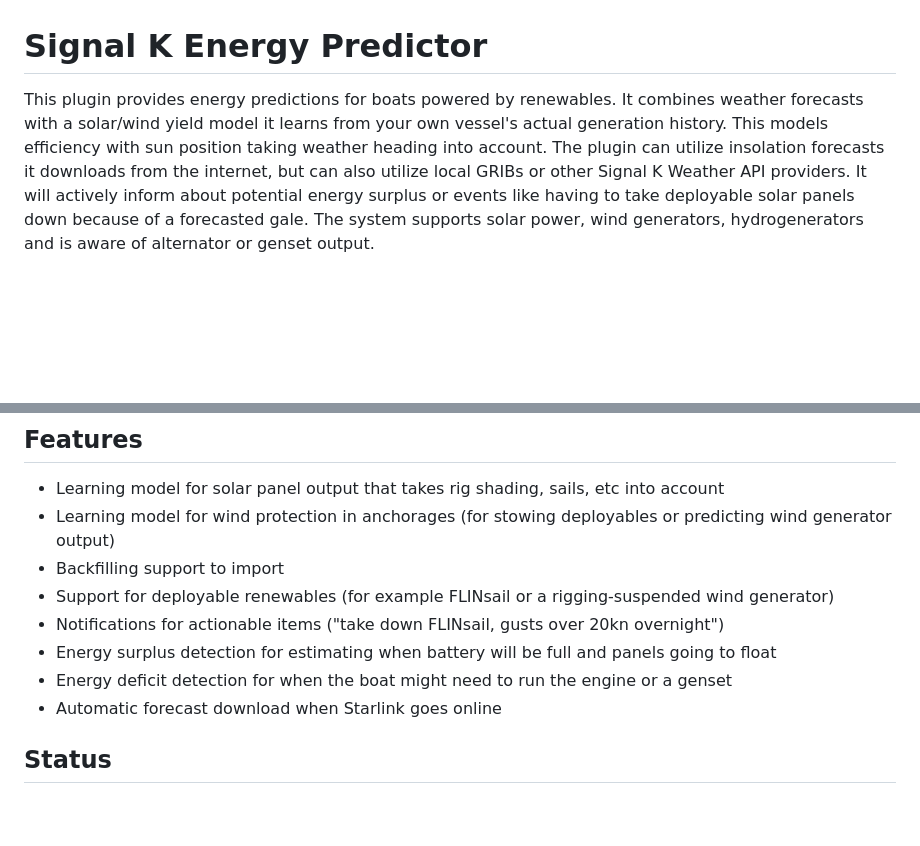
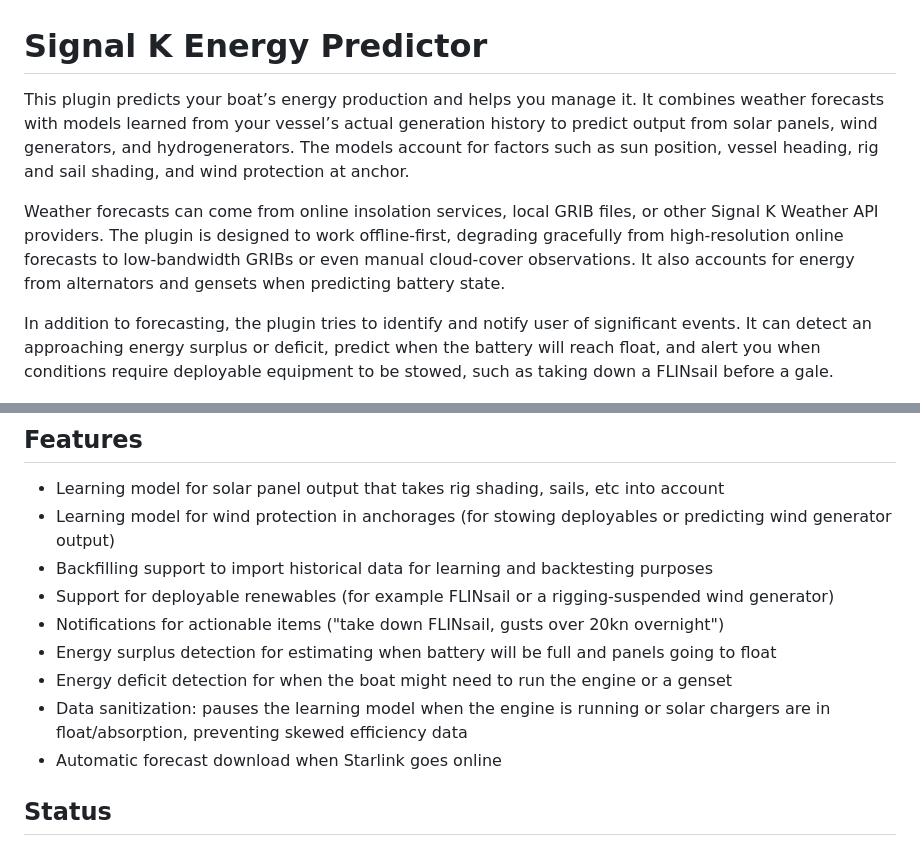
Before and after one commit to meri-imperiumi/signalk-energy-predictor, a Markdown page: README.md, 2 parts joined by grey strips. Rendered like a GitHub page; blank space fills up the shorter version.

Commit message:
Split out the intro

```diff
--- a/README.md
+++ b/README.md
@@ -1,6 +1,10 @@
 # Signal K Energy Predictor
 
-This plugin provides energy predictions for boats powered by renewables. It combines weather forecasts with a solar/wind yield model it learns from your own vessel's actual generation history. This models efficiency with sun position taking weather heading into account. The plugin can utilize insolation forecasts it downloads from the internet, but can also utilize local GRIBs or other Signal K Weather API providers. It will actively inform about potential energy surplus or events like having to take deployable solar panels down because of a forecasted gale. The system supports solar power, wind generators, hydrogenerators and is aware of alternator or genset output.
+This plugin predicts your boat’s energy production and helps you manage it. It combines weather forecasts with models learned from your vessel’s actual generation history to predict output from solar panels, wind generators, and hydrogenerators. The models account for factors such as sun position, vessel heading, rig and sail shading, and wind protection at anchor.
+
+Weather forecasts can come from online insolation services, local GRIB files, or other Signal K Weather API providers. The plugin is designed to work offline-first, degrading gracefully from high-resolution online forecasts to low-bandwidth GRIBs or even manual cloud-cover observations. It also accounts for energy from alternators and gensets when predicting battery state.
+
+In addition to forecasting, the plugin tries to identify and notify user of significant events. It can detect an approaching energy surplus or deficit, predict when the battery will reach float, and alert you when conditions require deployable equipment to be stowed, such as taking down a FLINsail before a gale.
 
 ![Analysis for a sailing day](https://github.com/meri-imperiumi/signalk-energy-predictor/raw/main/doc/webapp-day.png)
 
@@ -8,11 +12,12 @@ This plugin provides energy predictions for boats powered by renewables. It comb
 
 * Learning model for solar panel output that takes rig shading, sails, etc into account
 * Learning model for wind protection in anchorages (for stowing deployables or predicting wind generator output)
-* Backfilling support to import
+* Backfilling support to import historical data for learning and backtesting purposes
 * Support for deployable renewables (for example FLINsail or a rigging-suspended wind generator)
 * Notifications for actionable items ("take down FLINsail, gusts over 20kn overnight")
 * Energy surplus detection for estimating when battery will be full and panels going to float
 * Energy deficit detection for when the boat might need to run the engine or a genset
+* Data sanitization: pauses the learning model when the engine is running or solar chargers are in float/absorption, preventing skewed efficiency data
 * Automatic forecast download when Starlink goes online
 
 ## Status
```
